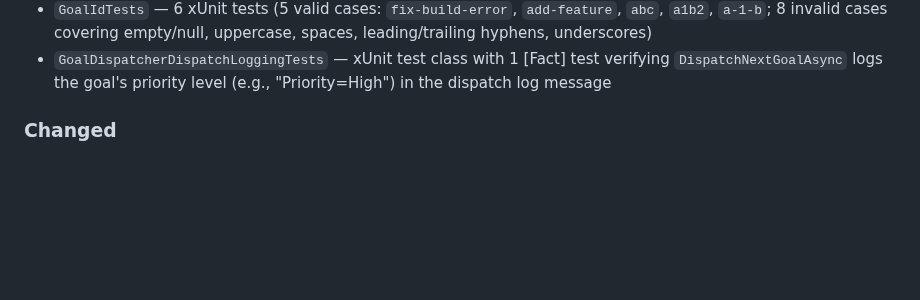
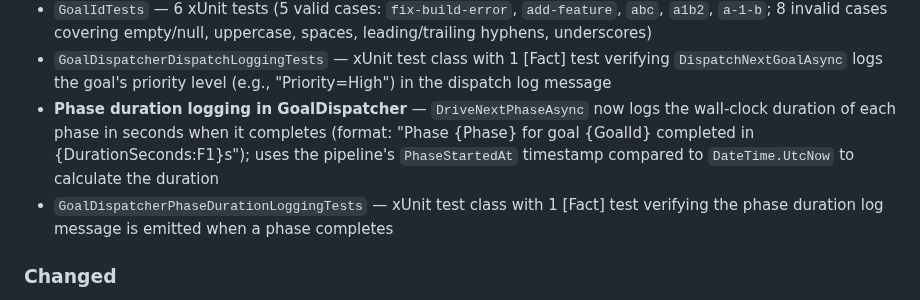
Before and after one commit to robkaandorp/CopilotHive, a Markdown page: CHANGELOG.md, the part around the change. Rendered like a GitHub page; blank space fills up the shorter version.

```diff
--- a/CHANGELOG.md
+++ b/CHANGELOG.md
@@ -58,6 +58,8 @@ and this project adheres to [Semantic Versioning](https://semver.org/spec/v2.0.0
 - Goal ID validation in `ApiGoalSource.AddGoal()` — validates goal ID when adding a new goal via API
 - `GoalIdTests` — 6 xUnit tests (5 valid cases: `fix-build-error`, `add-feature`, `abc`, `a1b2`, `a-1-b`; 8 invalid cases covering empty/null, uppercase, spaces, leading/trailing hyphens, underscores)
 - `GoalDispatcherDispatchLoggingTests` — xUnit test class with 1 [Fact] test verifying `DispatchNextGoalAsync` logs the goal's priority level (e.g., "Priority=High") in the dispatch log message
+- **Phase duration logging in GoalDispatcher** — `DriveNextPhaseAsync` now logs the wall-clock duration of each phase in seconds when it completes (format: "Phase {Phase} for goal {GoalId} completed in {DurationSeconds:F1}s"); uses the pipeline's `PhaseStartedAt` timestamp compared to `DateTime.UtcNow` to calculate the duration
+- `GoalDispatcherPhaseDurationLoggingTests` — xUnit test class with 1 [Fact] test verifying the phase duration log message is emitted when a phase completes
 
 ### Changed
 - Worker message logging in `SharpCoderRunner.cs` — the message loop now uses the new `SummarizeMessage` helper to produce informative summaries:
```
Also changed, not shown: README.md (+1 -0 lines).
